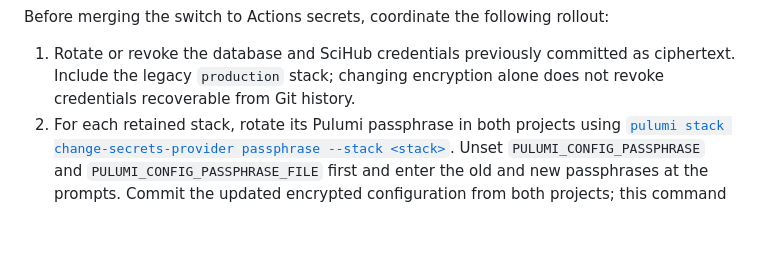
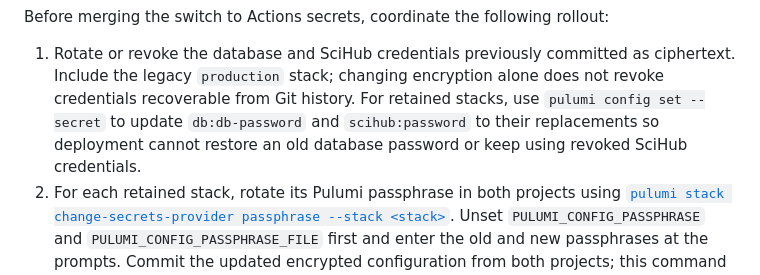
Before and after one commit to SkyTruth/cerulean-cloud, a Markdown page: README.md, the part around the change. GitHub-like rendering; blank space fills up the shorter version.

Commit message:
Clarify credential replacement before deployment

```diff
--- a/README.md
+++ b/README.md
@@ -148,6 +148,9 @@ Before merging the switch to Actions secrets, coordinate the following rollout:
 1. Rotate or revoke the database and SciHub credentials previously committed as
    ciphertext. Include the legacy `production` stack; changing encryption alone
    does not revoke credentials recoverable from Git history.
+   For retained stacks, use `pulumi config set --secret` to update `db:db-password`
+   and `scihub:password` to their replacements so deployment cannot restore an old
+   database password or keep using revoked SciHub credentials.
 2. For each retained stack, rotate its Pulumi passphrase in both projects using
    [`pulumi stack change-secrets-provider passphrase --stack <stack>`](https://www.pulumi.com/docs/iac/concepts/secrets/#changing-the-secrets-provider-for-a-stack).
    Unset `PULUMI_CONFIG_PASSPHRASE` and `PULUMI_CONFIG_PASSPHRASE_FILE` first and
```
